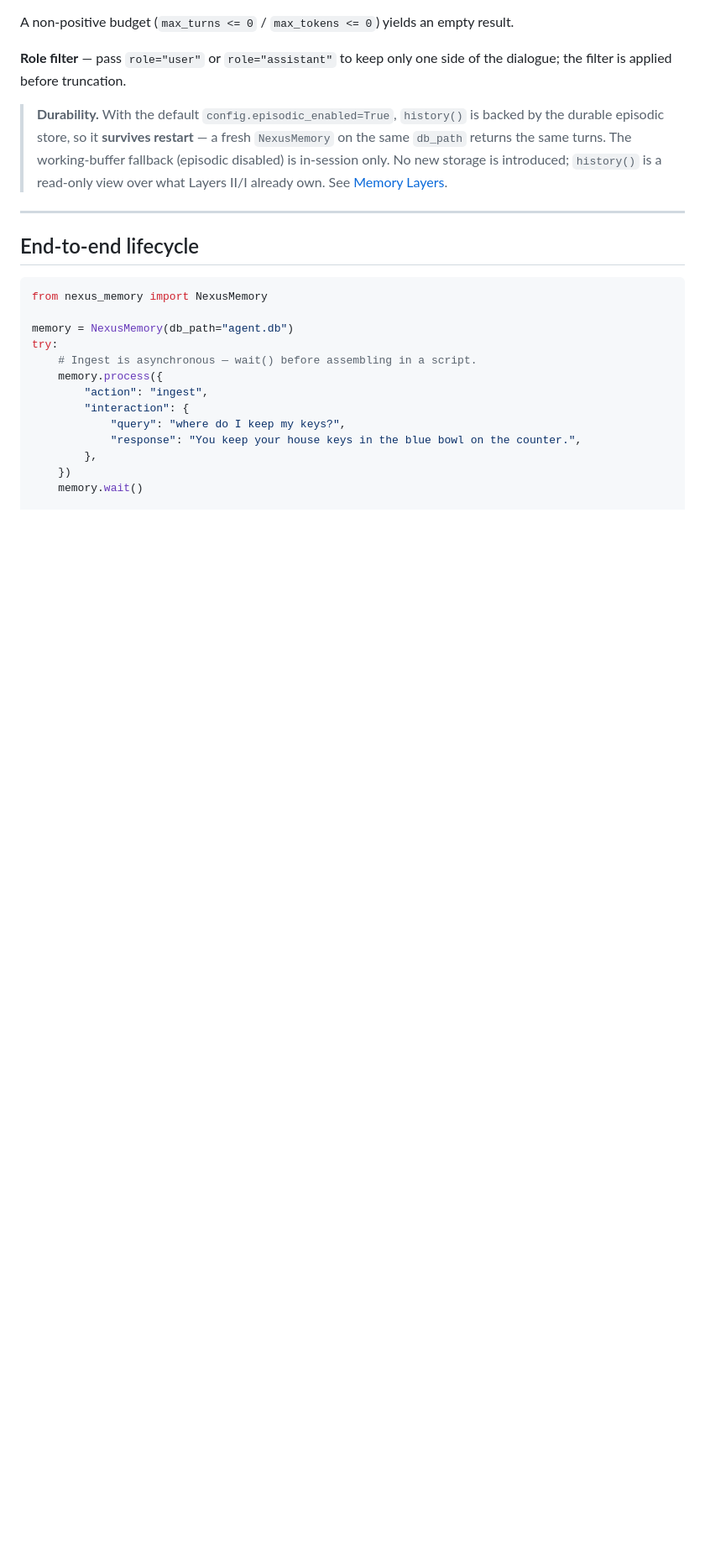
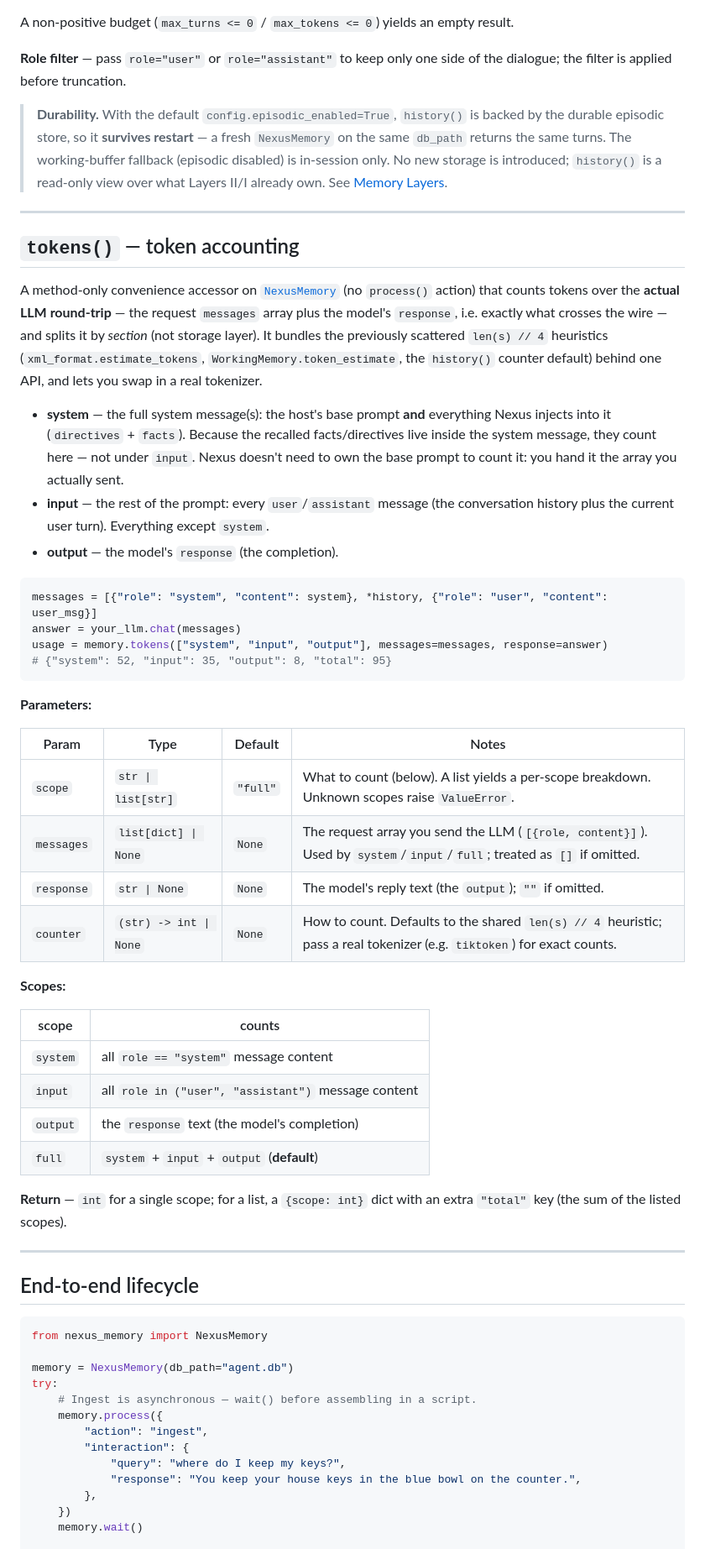
Before and after one commit to Sakushi-Dev/nexus_memory, a Markdown page: docs/usage/api-reference.md, the part around one of its changes. Shown at 84% size. GitHub-like rendering; blank space fills up the shorter version.

Commit message:
docs: document tokens() in the API reference
Add the tokens() section (section-based scope table, params, return shape,
usage snippet) and a convenience-wrapper table row.

````diff
--- a/docs/usage/api-reference.md
+++ b/docs/usage/api-reference.md
@@ -545,6 +546,56 @@ side of the dialogue; the filter is applied before truncation.
 
 ---
 
+## `tokens()` — token accounting
+
+A method-only convenience accessor on
+[`NexusMemory`](../../src/nexus_memory/core/orchestrator.py) (no `process()`
+action) that counts tokens over the **actual LLM round-trip** — the request
+`messages` array plus the model's `response`, i.e. exactly what crosses the wire
+— and splits it by *section* (not storage layer). It bundles the previously
+scattered `len(s) // 4` heuristics (`xml_format.estimate_tokens`,
+`WorkingMemory.token_estimate`, the `history()` counter default) behind one API,
+and lets you swap in a real tokenizer.
+
+- **system** — the full system message(s): the host's base prompt **and**
+  everything Nexus injects into it (`directives` + `facts`). Because the recalled
+  facts/directives live inside the system message, they count here — not under
+  `input`. Nexus doesn't need to own the base prompt to count it: you hand it the
+  array you actually sent.
+- **input** — the rest of the prompt: every `user`/`assistant` message (the
+  conversation history plus the current user turn). Everything except `system`.
+- **output** — the model's `response` (the completion).
+
+```python
+messages = [{"role": "system", "content": system}, *history, {"role": "user", "content": user_msg}]
+answer = your_llm.chat(messages)
+usage = memory.tokens(["system", "input", "output"], messages=messages, response=answer)
+# {"system": 52, "input": 35, "output": 8, "total": 95}
+```
+
+**Parameters:**
+
+| Param | Type | Default | Notes |
+|-------|------|---------|-------|
+| `scope` | `str \| list[str]` | `"full"` | What to count (below). A list yields a per-scope breakdown. Unknown scopes raise `ValueError`. |
+| `messages` | `list[dict] \| None` | `None` | The request array you send the LLM (`[{role, content}]`). Used by `system`/`input`/`full`; treated as `[]` if omitted. |
+| `response` | `str \| None` | `None` | The model's reply text (the `output`); `""` if omitted. |
+| `counter` | `(str) -> int \| None` | `None` | How to count. Defaults to the shared `len(s) // 4` heuristic; pass a real tokenizer (e.g. `tiktoken`) for exact counts. |
+
+**Scopes:**
+
+| scope | counts |
+|-------|--------|
+| `system` | all `role == "system"` message content |
+| `input` | all `role in ("user", "assistant")` message content |
+| `output` | the `response` text (the model's completion) |
+| `full` | `system` + `input` + `output` (**default**) |
+
+**Return** — `int` for a single scope; for a list, a `{scope: int}` dict with an
+extra `"total"` key (the sum of the listed scopes).
+
+---
+
 ## End-to-end lifecycle
 
 ```python
````
Also changed, not shown: other parts of docs/usage/api-reference.md (+1 -0 lines).
